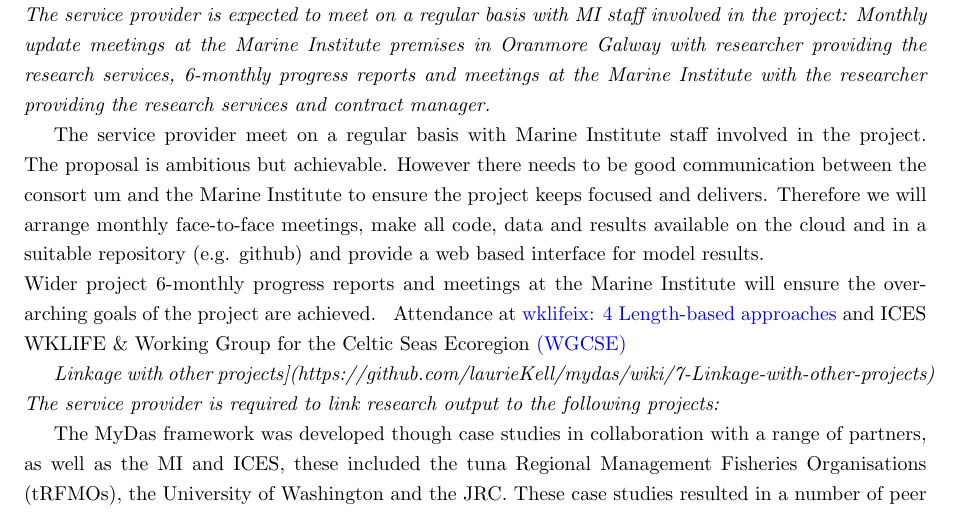
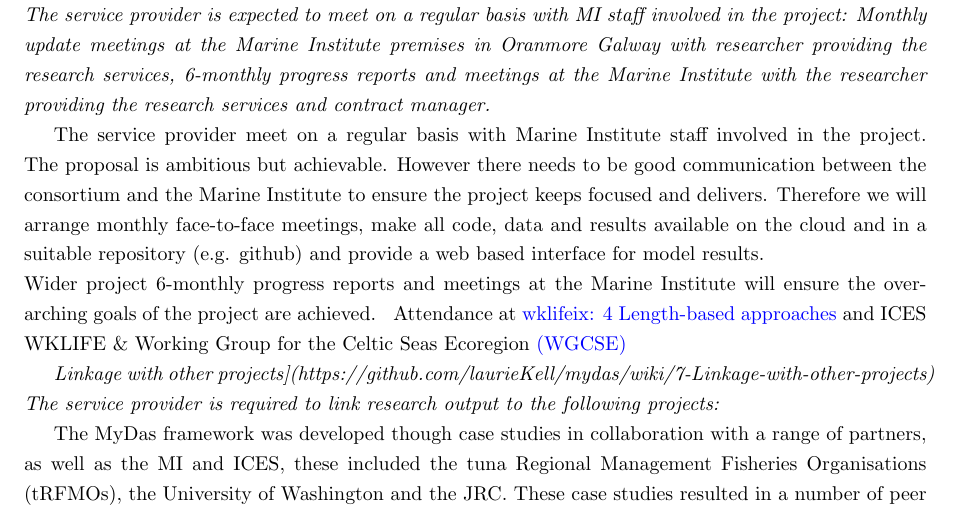
Before and after one commit to laurieKell/mydas-final, a LaTeX paper (main.tex, which reads include/task6.tex): part of page 16 of 87, cut so that both start at the same text. Compiled offline with pdfLaTeX.

Commit message:
Checked typos

```diff
--- a/include/task6.tex
+++ b/include/task6.tex
@@ -5,5 +5,5 @@ Monthly update meetings at the Marine Institute premises in Oranmore Galway with
 6-monthly progress reports and meetings at the Marine Institute with the researcher providing the research services and contract manager.}
 
 The service provider meet on a regular basis with Marine Institute staff involved in the project.
-The proposal is ambitious but achievable. However there needs to be good communication between the consort um and the Marine Institute to ensure the project keeps focused and delivers. Therefore we will arrange monthly face-to-face meetings, make all code, data and results available on the cloud and in a suitable repository (e.g. github) and provide a web based interface for model results.\\
+The proposal is ambitious but achievable. However there needs to be good communication between the consortium and the Marine Institute to ensure the project keeps focused and delivers. Therefore we will arrange monthly face-to-face meetings, make all code, data and results available on the cloud and in a suitable repository (e.g. github) and provide a web based interface for model results.\\
 Wider project 6-monthly progress reports and meetings at the Marine Institute will ensure the over-arching goals of the project are achieved.
```
